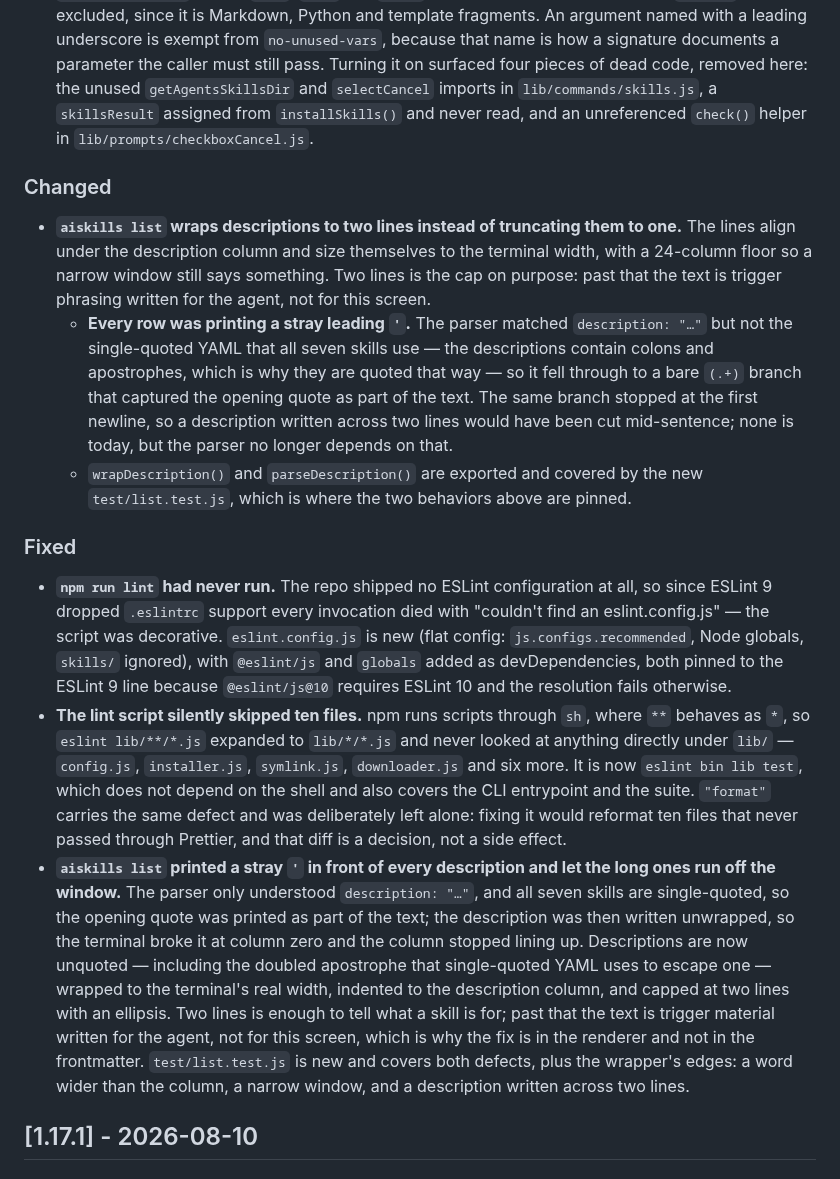
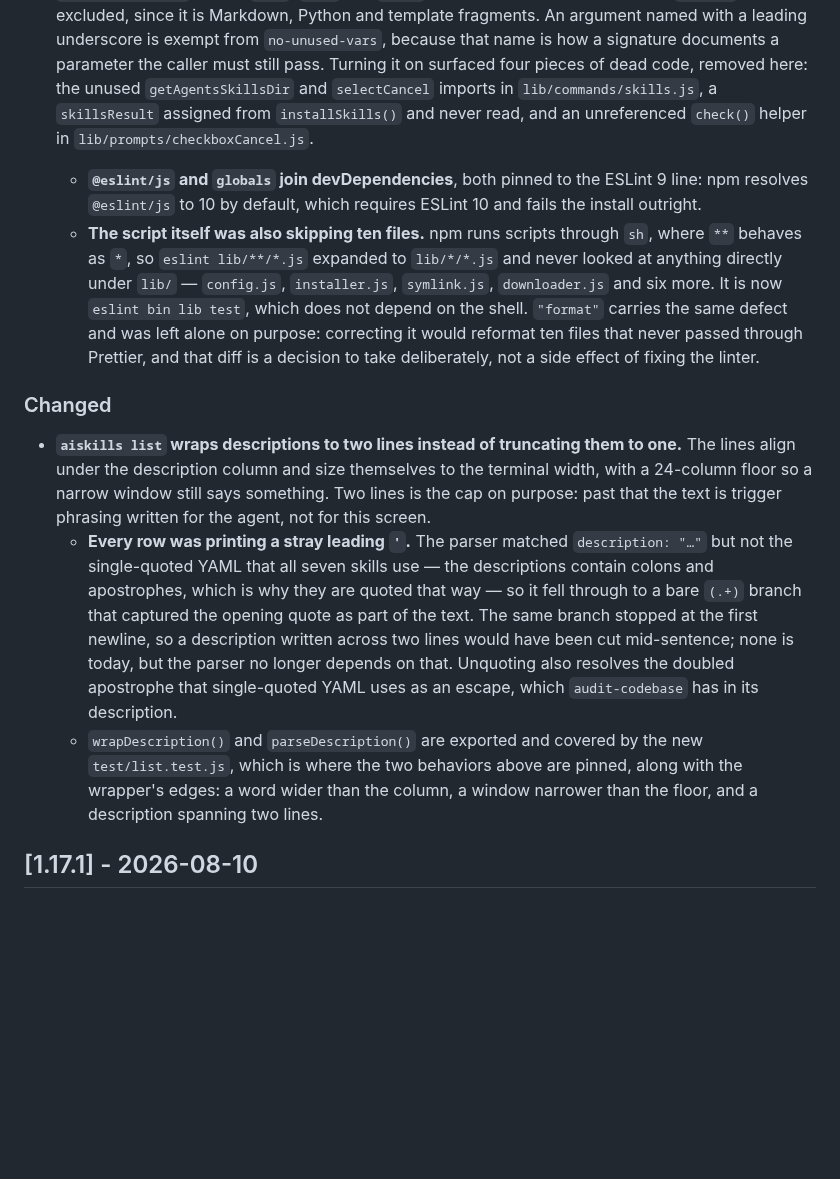
Before and after one commit to macCesar/aiskills, a Markdown page: CHANGELOG.md, the part around the change. GitHub-like rendering; blank space fills up the shorter version.

Commit message:
docs(changelog): describe the lint and list work once each
Two sessions wrote the same Unreleased section in parallel and each
documented both changes: the ESLint config appeared under Added and again
under Fixed, and the `aiskills list` rendering appeared under Changed and
again under Fixed. A reader would count four changes where there are two.

The Added and Changed entries are kept, and the facts only the Fixed ones
carried are folded into them as sub-bullets: the devDependency pinning,
the sh glob that skipped ten files, the untouched "format" script, the
doubled-apostrophe escape, and the wrapper edge cases the new test pins.
The now-empty Fixed section is gone.

Note for the record, since it cannot be corrected in place: d08b0d3's
subject claims it adds the ESLint flat config, but the commit carries
only two CHANGELOG lines — the config and the dead-code removal are in
f02bf94, which landed from a concurrent session moments earlier. The
message is already pushed and rewriting published history to fix a
subject line is not worth a force-push.

Co-Authored-By: Claude Opus 5 <noreply@anthropic.com>

```diff
--- a/CHANGELOG.md
+++ b/CHANGELOG.md
@@ -14,18 +14,14 @@ All notable changes to this project will be documented in this file.
   - **The script is invoked as `<SKILL_DIR>/scripts/auditar_seo.py`**, following the convention `stitch-showcase` already established. The working directory during an audit is the user's project, so a relative `scripts/…` resolves to nothing, and the absolute path differs between a marketplace install and an npm one — the skill reads it from the system message rather than assuming either.
 
 - **An ESLint flat config, so `npm run lint` runs again.** The `lint` script has been in `package.json` all along, but there was no configuration file — ESLint 9 dropped `.eslintrc` support, so every invocation died on "couldn't find an eslint.config.js" and the script had been dead ever since. `eslint.config.js` covers `bin/`, `lib/` and `test/` with the recommended rule set; `skills/` is excluded, since it is Markdown, Python and template fragments. An argument named with a leading underscore is exempt from `no-unused-vars`, because that name is how a signature documents a parameter the caller must still pass. Turning it on surfaced four pieces of dead code, removed here: the unused `getAgentsSkillsDir` and `selectCancel` imports in `lib/commands/skills.js`, a `skillsResult` assigned from `installSkills()` and never read, and an unreferenced `check()` helper in `lib/prompts/checkboxCancel.js`.
+  - **`@eslint/js` and `globals` join devDependencies**, both pinned to the ESLint 9 line: npm resolves `@eslint/js` to 10 by default, which requires ESLint 10 and fails the install outright.
+  - **The script itself was also skipping ten files.** npm runs scripts through `sh`, where `**` behaves as `*`, so `eslint lib/**/*.js` expanded to `lib/*/*.js` and never looked at anything directly under `lib/` — `config.js`, `installer.js`, `symlink.js`, `downloader.js` and six more. It is now `eslint bin lib test`, which does not depend on the shell. `"format"` carries the same defect and was left alone on purpose: correcting it would reformat ten files that never passed through Prettier, and that diff is a decision to take deliberately, not a side effect of fixing the linter.
 
 ### Changed
 
 - **`aiskills list` wraps descriptions to two lines instead of truncating them to one.** The lines align under the description column and size themselves to the terminal width, with a 24-column floor so a narrow window still says something. Two lines is the cap on purpose: past that the text is trigger phrasing written for the agent, not for this screen.
-  - **Every row was printing a stray leading `'`.** The parser matched `description: "…"` but not the single-quoted YAML that all seven skills use — the descriptions contain colons and apostrophes, which is why they are quoted that way — so it fell through to a bare `(.+)` branch that captured the opening quote as part of the text. The same branch stopped at the first newline, so a description written across two lines would have been cut mid-sentence; none is today, but the parser no longer depends on that.
-  - `wrapDescription()` and `parseDescription()` are exported and covered by the new `test/list.test.js`, which is where the two behaviors above are pinned.
-
-### Fixed
-
-- **`npm run lint` had never run.** The repo shipped no ESLint configuration at all, so since ESLint 9 dropped `.eslintrc` support every invocation died with "couldn't find an eslint.config.js" — the script was decorative. `eslint.config.js` is new (flat config: `js.configs.recommended`, Node globals, `skills/` ignored), with `@eslint/js` and `globals` added as devDependencies, both pinned to the ESLint 9 line because `@eslint/js@10` requires ESLint 10 and the resolution fails otherwise.
-- **The lint script silently skipped ten files.** npm runs scripts through `sh`, where `**` behaves as `*`, so `eslint lib/**/*.js` expanded to `lib/*/*.js` and never looked at anything directly under `lib/` — `config.js`, `installer.js`, `symlink.js`, `downloader.js` and six more. It is now `eslint bin lib test`, which does not depend on the shell and also covers the CLI entrypoint and the suite. `"format"` carries the same defect and was deliberately left alone: fixing it would reformat ten files that never passed through Prettier, and that diff is a decision, not a side effect.
-- **`aiskills list` printed a stray `'` in front of every description and let the long ones run off the window.** The parser only understood `description: "…"`, and all seven skills are single-quoted, so the opening quote was printed as part of the text; the description was then written unwrapped, so the terminal broke it at column zero and the column stopped lining up. Descriptions are now unquoted — including the doubled apostrophe that single-quoted YAML uses to escape one — wrapped to the terminal's real width, indented to the description column, and capped at two lines with an ellipsis. Two lines is enough to tell what a skill is for; past that the text is trigger material written for the agent, not for this screen, which is why the fix is in the renderer and not in the frontmatter. `test/list.test.js` is new and covers both defects, plus the wrapper's edges: a word wider than the column, a narrow window, and a description written across two lines.
+  - **Every row was printing a stray leading `'`.** The parser matched `description: "…"` but not the single-quoted YAML that all seven skills use — the descriptions contain colons and apostrophes, which is why they are quoted that way — so it fell through to a bare `(.+)` branch that captured the opening quote as part of the text. The same branch stopped at the first newline, so a description written across two lines would have been cut mid-sentence; none is today, but the parser no longer depends on that. Unquoting also resolves the doubled apostrophe that single-quoted YAML uses as an escape, which `audit-codebase` has in its description.
+  - `wrapDescription()` and `parseDescription()` are exported and covered by the new `test/list.test.js`, which is where the two behaviors above are pinned, along with the wrapper's edges: a word wider than the column, a window narrower than the floor, and a description spanning two lines.
 
 ## [1.17.1] - 2026-08-10
 
```
